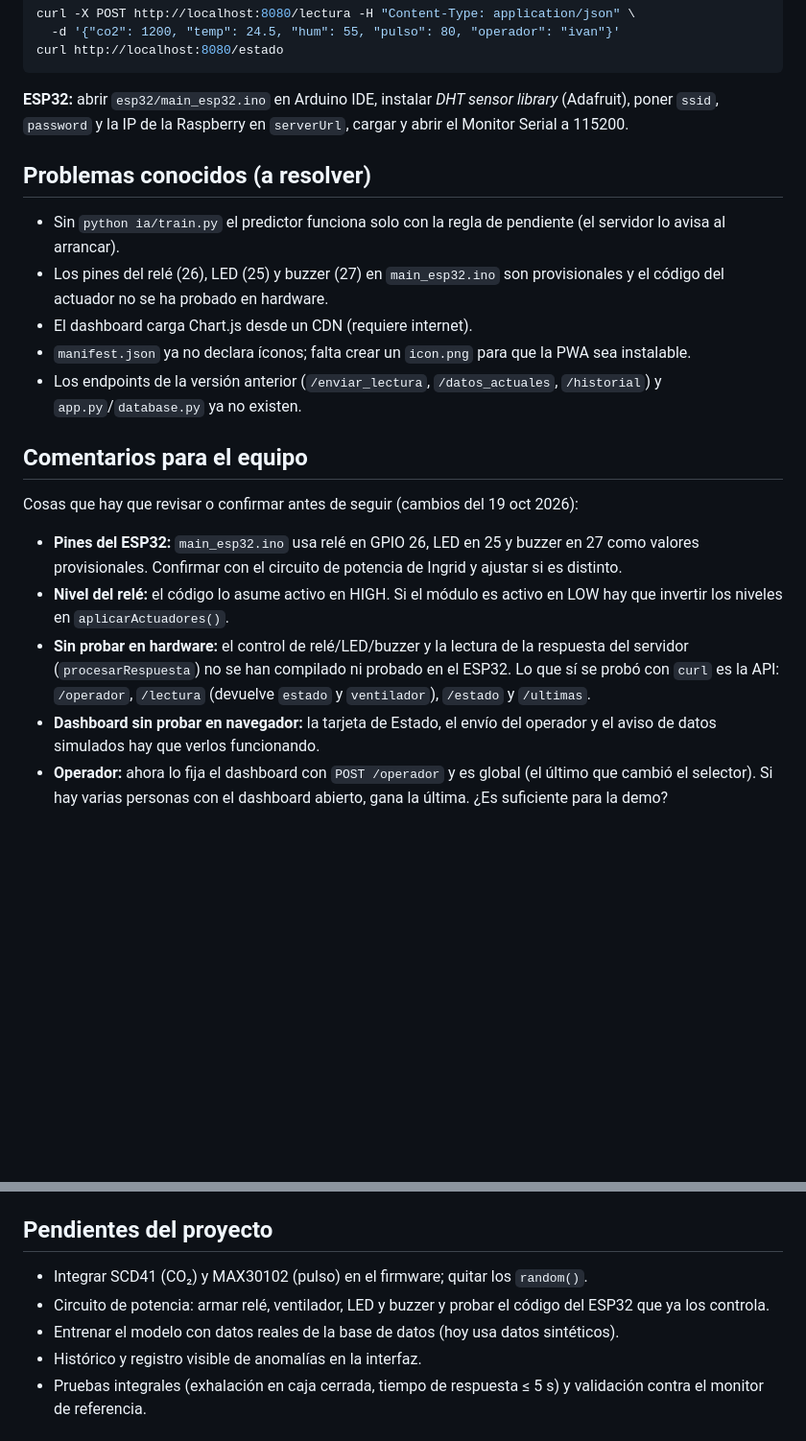
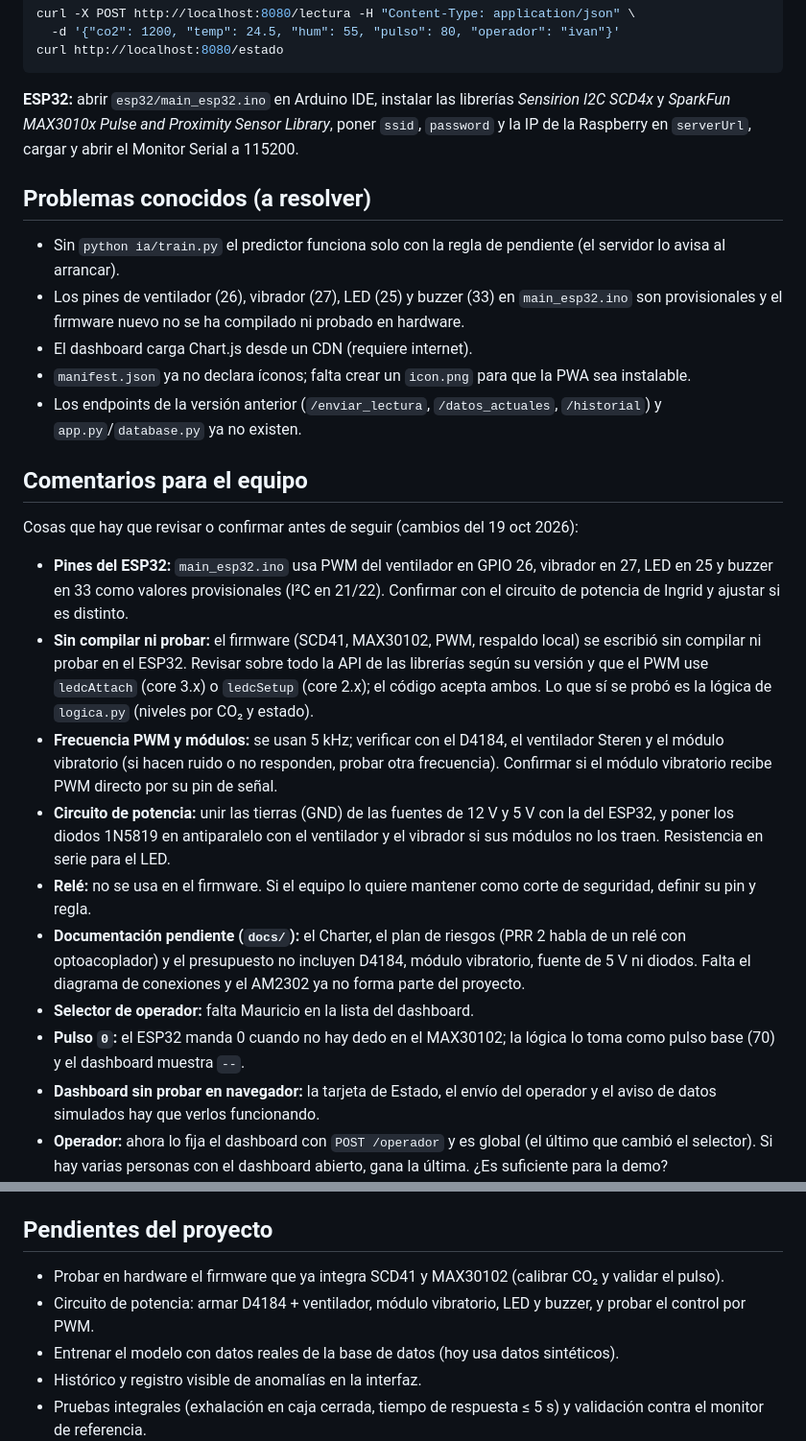
Before and after one commit to A01782067GG/SIMVA, a Markdown page: README.md, 2 parts joined by grey strips. Shown at 96% size. Drawn GitHub-style; blank space fills up the shorter version.

````diff
--- a/README.md
+++ b/README.md
@@ -67,20 +80,25 @@ curl -X POST http://localhost:8080/lectura -H "Content-Type: application/json" \
 curl http://localhost:8080/estado
 ```
 
-**ESP32:** abrir `esp32/main_esp32.ino` en Arduino IDE, instalar *DHT sensor library* (Adafruit), poner `ssid`, `password` y la IP de la Raspberry en `serverUrl`, cargar y abrir el Monitor Serial a 115200.
+**ESP32:** abrir `esp32/main_esp32.ino` en Arduino IDE, instalar las librerías *Sensirion I2C SCD4x* y *SparkFun MAX3010x Pulse and Proximity Sensor Library*, poner `ssid`, `password` y la IP de la Raspberry en `serverUrl`, cargar y abrir el Monitor Serial a 115200.
 
 ## Problemas conocidos (a resolver)
 - Sin `python ia/train.py` el predictor funciona solo con la regla de pendiente (el servidor lo avisa al arrancar).
-- Los pines del relé (26), LED (25) y buzzer (27) en `main_esp32.ino` son provisionales y el código del actuador no se ha probado en hardware.
+- Los pines de ventilador (26), vibrador (27), LED (25) y buzzer (33) en `main_esp32.ino` son provisionales y el firmware nuevo no se ha compilado ni probado en hardware.
 - El dashboard carga Chart.js desde un CDN (requiere internet).
 - `manifest.json` ya no declara íconos; falta crear un `icon.png` para que la PWA sea instalable.
 - Los endpoints de la versión anterior (`/enviar_lectura`, `/datos_actuales`, `/historial`) y `app.py`/`database.py` ya no existen.
 
 ## Comentarios para el equipo
 Cosas que hay que revisar o confirmar antes de seguir (cambios del 19 oct 2026):
-- **Pines del ESP32:** `main_esp32.ino` usa relé en GPIO 26, LED en 25 y buzzer en 27 como valores provisionales. Confirmar con el circuito de potencia de Ingrid y ajustar si es distinto.
-- **Nivel del relé:** el código lo asume activo en HIGH. Si el módulo es activo en LOW hay que invertir los niveles en `aplicarActuadores()`.
-- **Sin probar en hardware:** el control de relé/LED/buzzer y la lectura de la respuesta del servidor (`procesarRespuesta`) no se han compilado ni probado en el ESP32. Lo que sí se probó con `curl` es la API: `/operador`, `/lectura` (devuelve `estado` y `ventilador`), `/estado` y `/ultimas`.
+- **Pines del ESP32:** `main_esp32.ino` usa PWM del ventilador en GPIO 26, vibrador en 27, LED en 25 y buzzer en 33 como valores provisionales (I²C en 21/22). Confirmar con el circuito de potencia de Ingrid y ajustar si es distinto.
+- **Sin compilar ni probar:** el firmware (SCD41, MAX30102, PWM, respaldo local) se escribió sin compilar ni probar en el ESP32. Revisar sobre todo la API de las librerías según su versión y que el PWM use `ledcAttach` (core 3.x) o `ledcSetup` (core 2.x); el código acepta ambos. Lo que sí se probó es la lógica de `logica.py` (niveles por CO₂ y estado).
+- **Frecuencia PWM y módulos:** se usan 5 kHz; verificar con el D4184, el ventilador Steren y el módulo vibratorio (si hacen ruido o no responden, probar otra frecuencia). Confirmar si el módulo vibratorio recibe PWM directo por su pin de señal.
+- **Circuito de potencia:** unir las tierras (GND) de las fuentes de 12 V y 5 V con la del ESP32, y poner los diodos 1N5819 en antiparalelo con el ventilador y el vibrador si sus módulos no los traen. Resistencia en serie para el LED.
+- **Relé:** no se usa en el firmware. Si el equipo lo quiere mantener como corte de seguridad, definir su pin y regla.
+- **Documentación pendiente (`docs/`):** el Charter, el plan de riesgos (PRR 2 habla de un relé con optoacoplador) y el presupuesto no incluyen D4184, módulo vibratorio, fuente de 5 V ni diodos. Falta el diagrama de conexiones y el AM2302 ya no forma parte del proyecto.
+- **Selector de operador:** falta Mauricio en la lista del dashboard.
+- **Pulso `0`:** el ESP32 manda 0 cuando no hay dedo en el MAX30102; la lógica lo toma como pulso base (70) y el dashboard muestra `--`.
 - **Dashboard sin probar en navegador:** la tarjeta de Estado, el envío del operador y el aviso de datos simulados hay que verlos funcionando.
 - **Operador:** ahora lo fija el dashboard con `POST /operador` y es global (el último que cambió el selector). Si hay varias personas con el dashboard abierto, gana la última. ¿Es suficiente para la demo?
 - **Ícono de la PWA:** se quitó la referencia a `icon.png` del manifest; si se quiere instalar como app hay que crear el ícono y volver a declararlo.
@@ -88,8 +106,8 @@ Cosas que hay que revisar o confirmar antes de seguir (cambios del 19 oct 2026):
 - **Modelo de IA:** `ia/models/co2_model.joblib` no está en el repo; cada quien debe correr `python ia/train.py`. Sin él funciona solo la regla de pendiente. El modelo actual se entrena con datos sintéticos.
 
 ## Pendientes del proyecto
-- Integrar SCD41 (CO₂) y MAX30102 (pulso) en el firmware; quitar los `random()`.
-- Circuito de potencia: armar relé, ventilador, LED y buzzer y probar el código del ESP32 que ya los controla.
+- Probar en hardware el firmware que ya integra SCD41 y MAX30102 (calibrar CO₂ y validar el pulso).
+- Circuito de potencia: armar D4184 + ventilador, módulo vibratorio, LED y buzzer, y probar el control por PWM.
 - Entrenar el modelo con datos reales de la base de datos (hoy usa datos sintéticos).
 - Histórico y registro visible de anomalías en la interfaz.
 - Pruebas integrales (exhalación en caja cerrada, tiempo de respuesta ≤ 5 s) y validación contra el monitor de referencia.
````
Also changed, not shown: other parts of README.md (+22 -9 lines).
